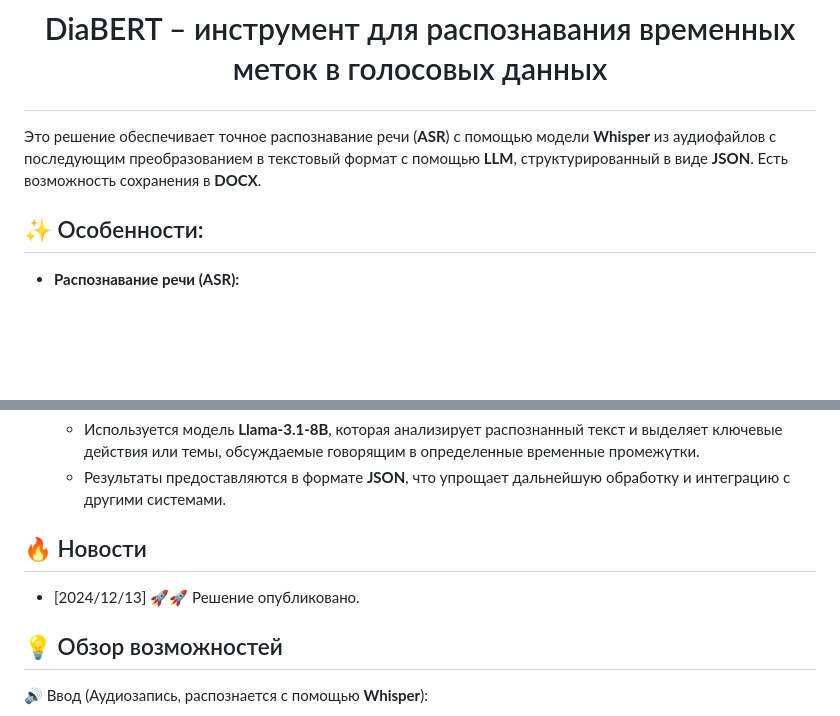
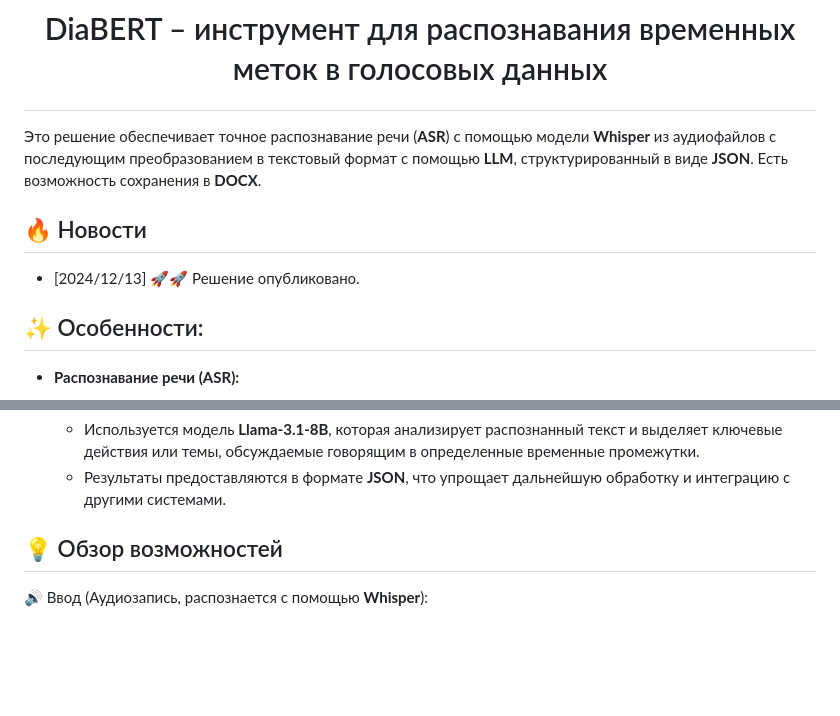
Before and after one commit to VadimKirillov/ASR_DiaBERT, a Markdown page: README.md, 2 parts joined by grey strips. GitHub-like rendering; blank space fills up the shorter version.

```diff
--- a/README.md
+++ b/README.md
@@ -1,6 +1,9 @@
 # <p align="center"> DiaBERT – инструмент для распознавания временных меток в голосовых данных </p>
 
 Это решение обеспечивает точное распознавание речи (**ASR**) с помощью модели **Whisper** из аудиофайлов с последующим преобразованием в текстовый формат с помощью **LLM**, структурированный в виде **JSON**. Есть возможность сохранения в **DOCX**.
+
+## 🔥 Новости
+- [2024/12/13] 🚀🚀 Решение опубликовано.
 
 ## ✨ Особенности:
 
@@ -16,8 +19,6 @@
   - Используется модель **Llama-3.1-8B**, которая анализирует распознанный текст и выделяет ключевые действия или темы, обсуждаемые говорящим в определенные временные промежутки.
   - Результаты предоставляются в формате **JSON**, что упрощает дальнейшую обработку и интеграцию с другими системами.
 
-## 🔥 Новости
-- [2024/12/13] 🚀🚀 Решение опубликовано.
 
 ## 💡 Обзор возможностей
 🔊 Ввод (Аудиозапись, распознается с помощью **Whisper**):
```
